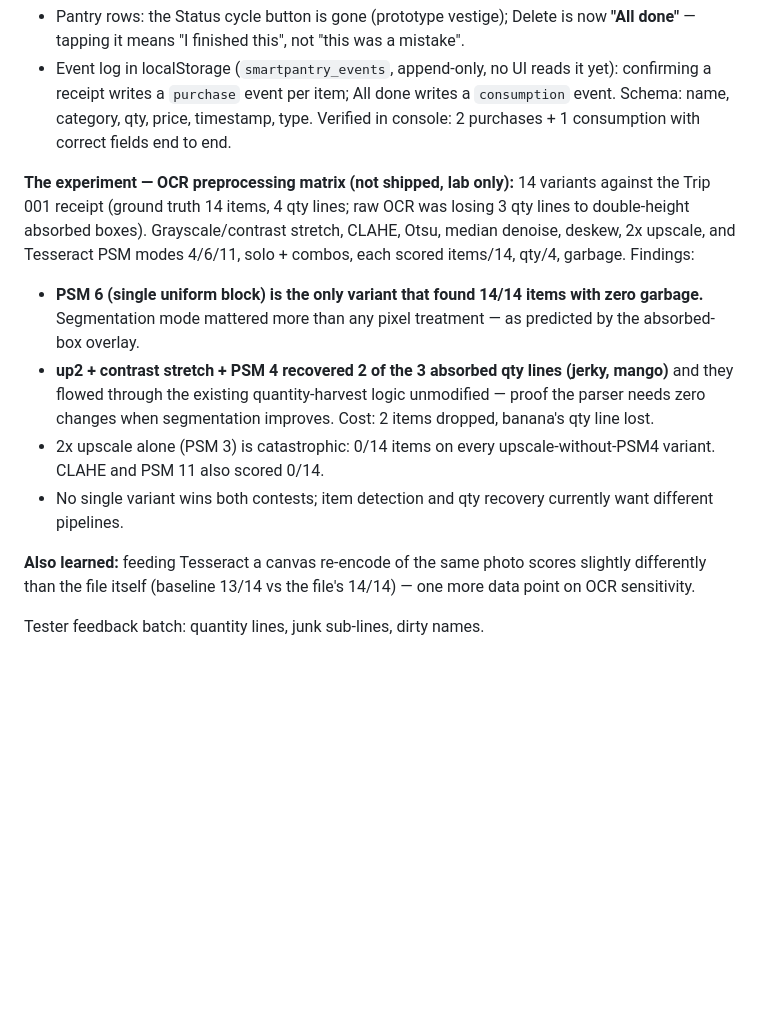
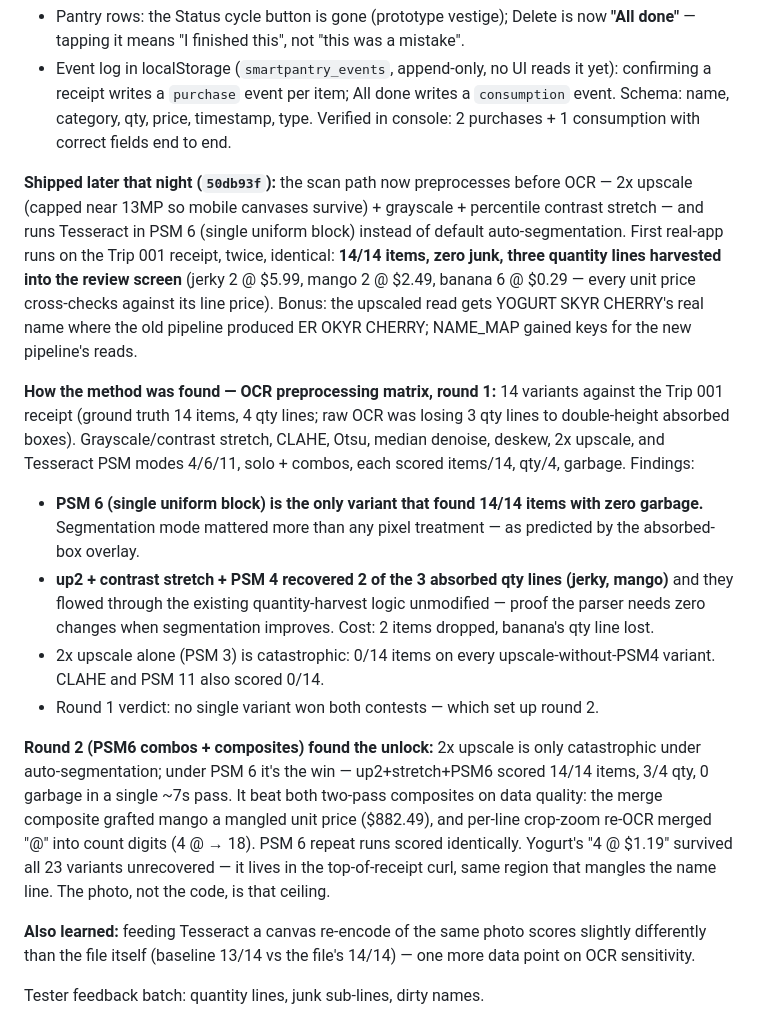
Before and after one commit to josephb333/SmartPantry, a Markdown page: Devlog.md, the part around the change. Drawn GitHub-style; blank space fills up the shorter version.

Commit message:
docs: devlog day 11 update, OCR pipeline shipped with matrix rounds

```diff
--- a/Devlog.md
+++ b/Devlog.md
@@ -16,7 +16,18 @@ Working notes from taking this from class prototype to real product. Newest firs
   qty, price, timestamp, type. Verified in console: 2 purchases + 1
   consumption with correct fields end to end.
 
-**The experiment — OCR preprocessing matrix (not shipped, lab only):**
+**Shipped later that night (`50db93f`):** the scan path now preprocesses
+before OCR — 2x upscale (capped near 13MP so mobile canvases survive) +
+grayscale + percentile contrast stretch — and runs Tesseract in PSM 6
+(single uniform block) instead of default auto-segmentation. First
+real-app runs on the Trip 001 receipt, twice, identical: **14/14 items,
+zero junk, three quantity lines harvested into the review screen**
+(jerky 2 @ $5.99, mango 2 @ $2.49, banana 6 @ $0.29 — every unit price
+cross-checks against its line price). Bonus: the upscaled read gets
+YOGURT SKYR CHERRY's real name where the old pipeline produced
+ER OKYR CHERRY; NAME_MAP gained keys for the new pipeline's reads.
+
+**How the method was found — OCR preprocessing matrix, round 1:**
 14 variants against the Trip 001 receipt (ground truth 14 items, 4 qty
 lines; raw OCR was losing 3 qty lines to double-height absorbed boxes).
 Grayscale/contrast stretch, CLAHE, Otsu, median denoise, deskew, 2x
@@ -33,8 +44,19 @@ items/14, qty/4, garbage. Findings:
   qty line lost.
 - 2x upscale alone (PSM 3) is catastrophic: 0/14 items on every
   upscale-without-PSM4 variant. CLAHE and PSM 11 also scored 0/14.
-- No single variant wins both contests; item detection and qty
-  recovery currently want different pipelines.
+- Round 1 verdict: no single variant won both contests — which set up
+  round 2.
+
+**Round 2 (PSM6 combos + composites) found the unlock:** 2x upscale is
+only catastrophic under auto-segmentation; under PSM 6 it's the win —
+up2+stretch+PSM6 scored 14/14 items, 3/4 qty, 0 garbage in a single
+~7s pass. It beat both two-pass composites on data quality: the
+merge composite grafted mango a mangled unit price ($882.49), and
+per-line crop-zoom re-OCR merged "@" into count digits (4 @ → 18).
+PSM 6 repeat runs scored identically. Yogurt's "4 @ $1.19" survived
+all 23 variants unrecovered — it lives in the top-of-receipt curl, same
+region that mangles the name line. The photo, not the code, is that
+ceiling.
 
 **Also learned:** feeding Tesseract a canvas re-encode of the same
 photo scores slightly differently than the file itself (baseline
```
